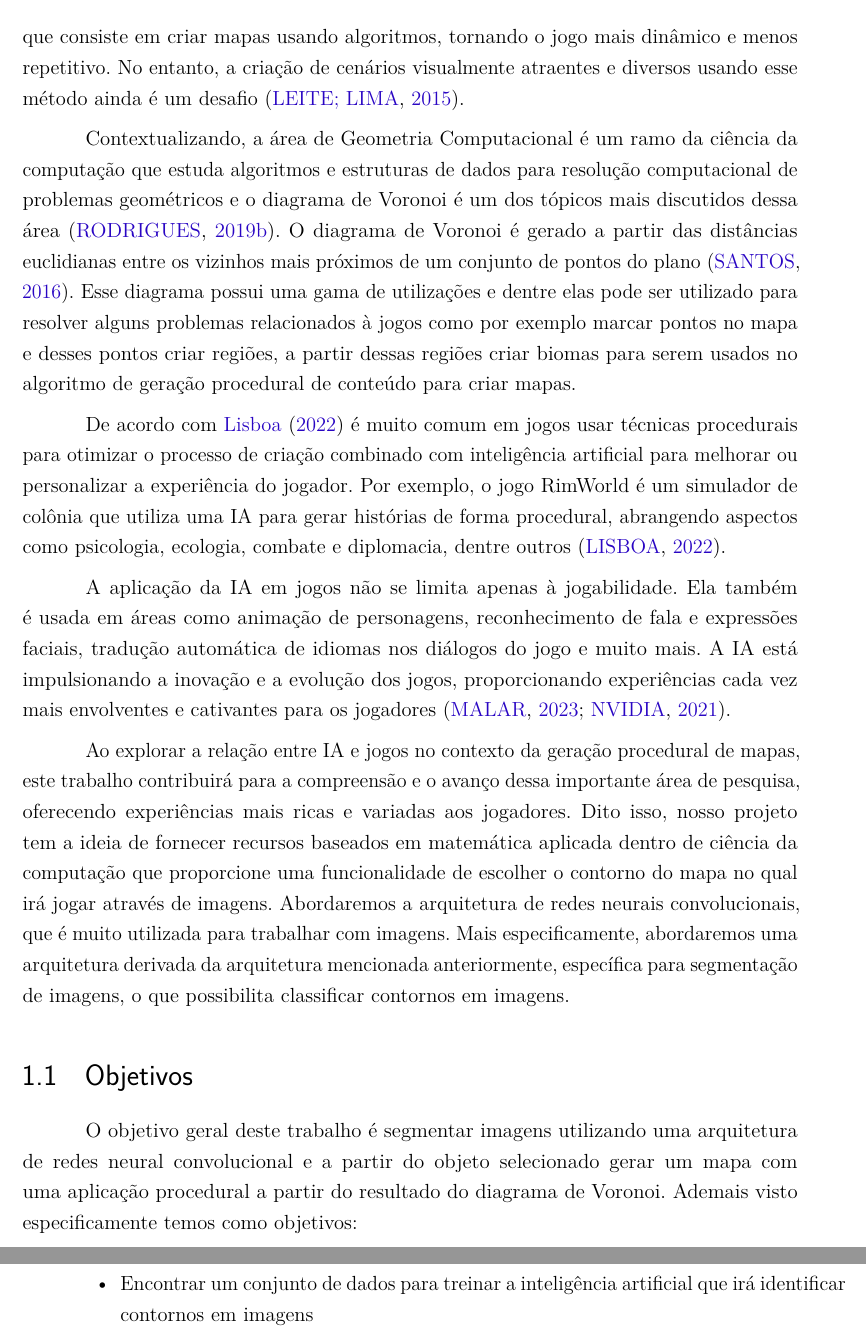
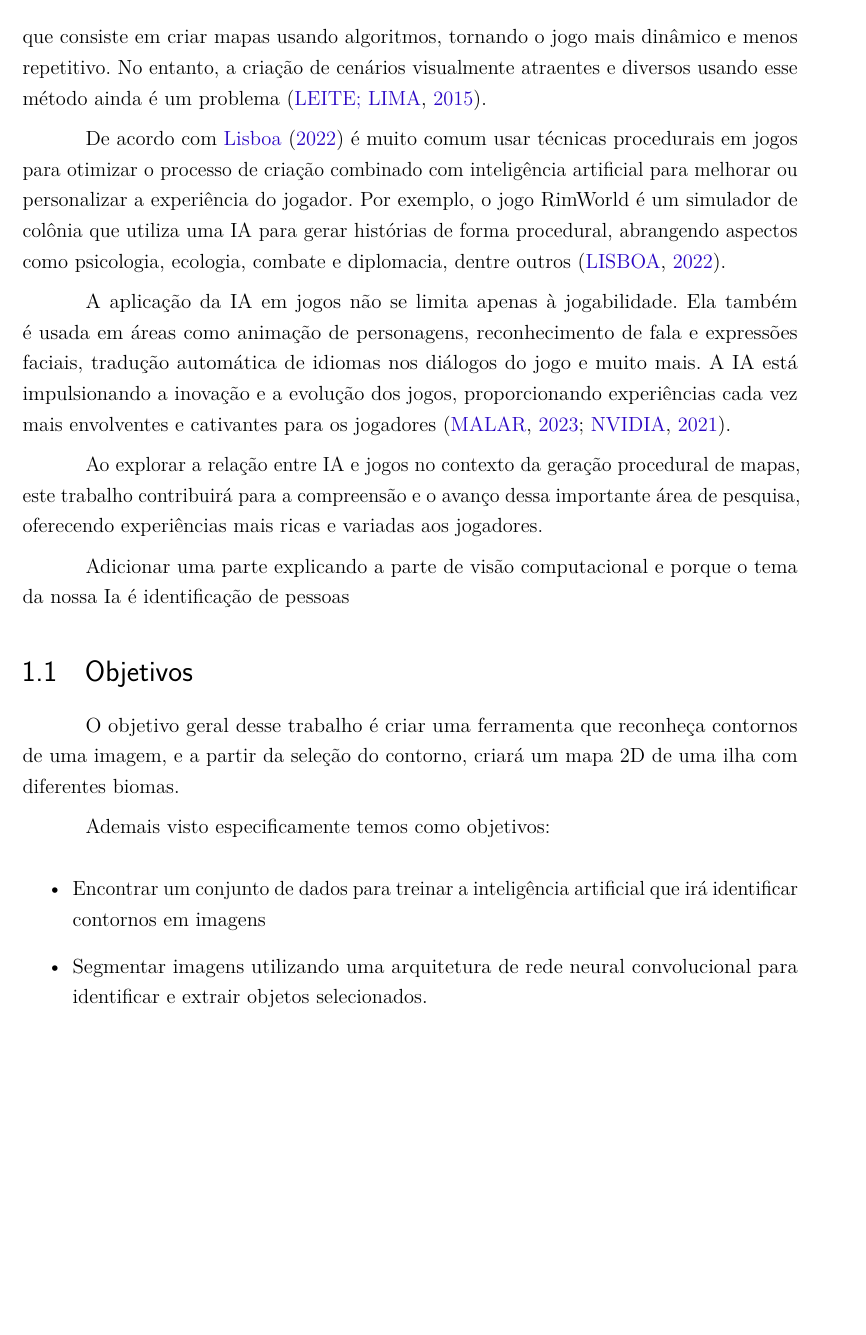
Before and after one commit to Lds20k/senac-tcc, a LaTeX thesis (latex/main.tex, which reads latex/introdução.tex): two parts of pages 16 and 17 of 54 before the commit and part of page 16 of 52 after it, the two joined at a grey line, cut so that both start at the same text, the shorter picture padded with empty space. Compiled offline with pdfLaTeX.

Commit message:
fix: correcoes na intro

```diff
--- a/latex/introdução.tex
+++ b/latex/introdução.tex
@@ -15,24 +15,27 @@ Ainda, os mapas desempenham um papel fundamental nos jogos, fornecendo orientaç
 	\label{fig:treasureMap}
 \end{figure}
 
-Uma abordagem eficiente para resolver o problema é a geração procedural de mapas, que consiste em criar mapas usando algoritmos, tornando o jogo mais dinâmico e menos repetitivo. No entanto, a criação de cenários visualmente atraentes e diversos usando esse método ainda é um desafio \cite{geracao_procedural_jogos_2d}.
+Uma abordagem eficiente para resolver o problema é a geração procedural de mapas, que consiste em criar mapas usando algoritmos, tornando o jogo mais dinâmico e menos repetitivo. No entanto, a criação de cenários visualmente atraentes e diversos usando esse método ainda é um problema \cite{geracao_procedural_jogos_2d}.
 
-Contextualizando, a área de Geometria Computacional é um ramo da ciência da computação que estuda algoritmos e estruturas de dados para resolução computacional de problemas geométricos e o diagrama de Voronoi é um dos tópicos mais discutidos dessa
-área \cite{diagrama_voronoi_jogos}. O diagrama de Voronoi é gerado a partir das distâncias euclidianas entre os vizinhos mais próximos de um conjunto de pontos do plano\space\cite{diagrama_de_voronoi:_uma_exploracao_nas_distancias_euclidiana_e_do_taxi}. Esse diagrama possui uma gama de utilizações e dentre elas pode ser utilizado para resolver alguns problemas relacionados à jogos como por exemplo marcar pontos no mapa e desses pontos criar regiões, a partir dessas regiões criar biomas para serem usados no algoritmo de geração procedural de conteúdo para criar mapas.
-
-De acordo com \citeonline{jogo_procedural} é muito comum em jogos usar técnicas procedurais para otimizar o processo de criação combinado com inteligência artificial para melhorar ou personalizar a experiência do jogador. Por exemplo, o jogo RimWorld é um simulador de colônia que utiliza uma IA para gerar histórias de forma procedural, abrangendo aspectos como psicologia, ecologia, combate e diplomacia, dentre outros \cite{jogo_procedural}.
+De acordo com \citeonline{jogo_procedural} é muito comum usar técnicas procedurais em jogos para otimizar o processo de criação combinado com inteligência artificial para melhorar ou personalizar a experiência do jogador. Por exemplo, o jogo RimWorld é um simulador de colônia que utiliza uma IA para gerar histórias de forma procedural, abrangendo aspectos como psicologia, ecologia, combate e diplomacia, dentre outros \cite{jogo_procedural}.
 
 A aplicação da IA em jogos não se limita apenas à jogabilidade. Ela também é usada em áreas como animação de personagens, reconhecimento de fala e expressões faciais, tradução automática de idiomas nos diálogos do jogo e muito mais. A IA está impulsionando a inovação e a evolução dos jogos, proporcionando experiências cada vez mais envolventes e cativantes para os jogadores \cite{exameNvidia, omniverseace}.
 
-Ao explorar a relação entre IA e jogos no contexto da geração procedural de mapas, este trabalho contribuirá para a compreensão e o avanço dessa importante área de pesquisa, oferecendo experiências mais ricas e variadas aos jogadores. Dito isso, nosso projeto tem a ideia de fornecer recursos baseados em matemática aplicada dentro de ciência da computação que proporcione uma funcionalidade de escolher o contorno do mapa no qual irá jogar através de imagens. Abordaremos a arquitetura de redes neurais convolucionais, que é muito utilizada para trabalhar com imagens. Mais especificamente, abordaremos uma arquitetura derivada da arquitetura mencionada anteriormente, específica para segmentação de imagens, o que possibilita classificar contornos em imagens.
+Ao explorar a relação entre IA e jogos no contexto da geração procedural de mapas, este trabalho contribuirá para a compreensão e o avanço dessa importante área de pesquisa, oferecendo experiências mais ricas e variadas aos jogadores.
+
+
+Adicionar uma parte explicando a parte de visão computacional e porque o tema da nossa Ia é identificação de pessoas
+% Dito isso, nosso projeto tem a ideia de fornecer recursos baseados em matemática aplicada dentro de ciência da computação que proporcione uma funcionalidade de escolher o contorno do mapa no qual irá jogar através de imagens. Abordaremos a arquitetura de redes neurais convolucionais, que é muito utilizada para trabalhar com imagens. Mais especificamente, abordaremos uma arquitetura derivada da arquitetura mencionada anteriormente, específica para segmentação de imagens, o que possibilita classificar contornos em imagens.
 
 \section{Objetivos}
 
-O objetivo geral deste trabalho é segmentar imagens utilizando uma arquitetura de redes neural convolucional e a partir do objeto selecionado gerar um mapa com uma aplicação procedural a partir do resultado do diagrama de Voronoi.
+O objetivo geral desse trabalho é criar uma ferramenta que reconheça contornos de uma imagem, e a partir da seleção do contorno, criará um mapa 2D de uma ilha com diferentes biomas.
+
 Ademais visto especificamente temos como objetivos:
 
 \begin{itemize}
 	\item Encontrar um conjunto de dados para treinar a inteligência artificial que irá identificar contornos em imagens
+	\item Segmentar imagens utilizando uma arquitetura de rede neural convolucional para identificar e extrair objetos selecionados.
 	\item Treinar uma inteligência artificial para identificar contornos em imagens
 	\item Testar algoritmos de gerar ruídos para criar o mapa
 	\item Aplicar um algoritmo para reconhecer a imagem com o contorno e gerar como saída a imagem do mapa gerado
```
Also changed, not shown: latex/cronograma.tex (+1 -1 lines), latex/introdução.tex (4 more changed lines).
